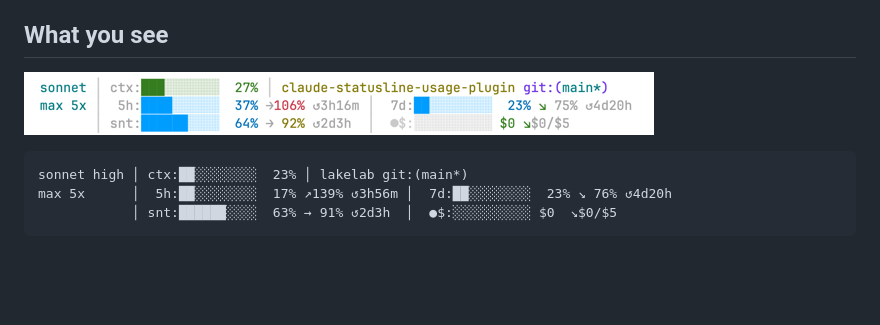
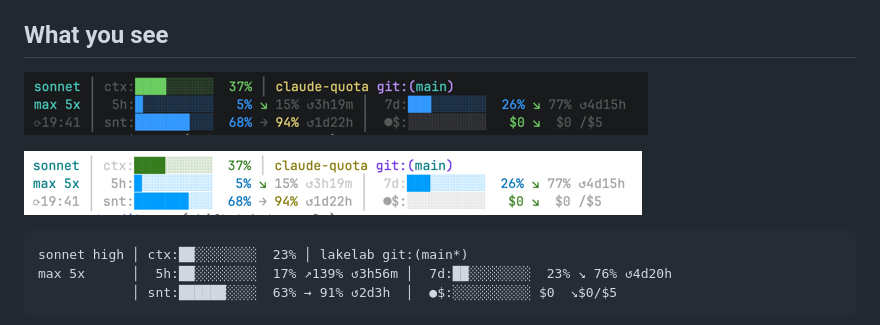
Before and after one commit to mmdemirbas/claude-quota, a Markdown page: README.md, the part around the change. GitHub-like rendering; pictures changed too: docs/dark.png (added), docs/img.png (deleted), docs/light.png (added); blank space fills up the shorter version.

Commit message:
Update README to show separate dark and light mode images, replace img.png with dark.png and light.png

````diff
--- a/README.md
+++ b/README.md
@@ -5,7 +5,9 @@ more visiting the usage page.
 
 ## What you see
 
-![img.png](docs/img.png)
+![dark.png](docs/dark.png)
+
+![light.png](docs/light.png)
 
 ```
 sonnet high │ ctx:██░░░░░░░░  23% │ lakelab git:(main*)
````
